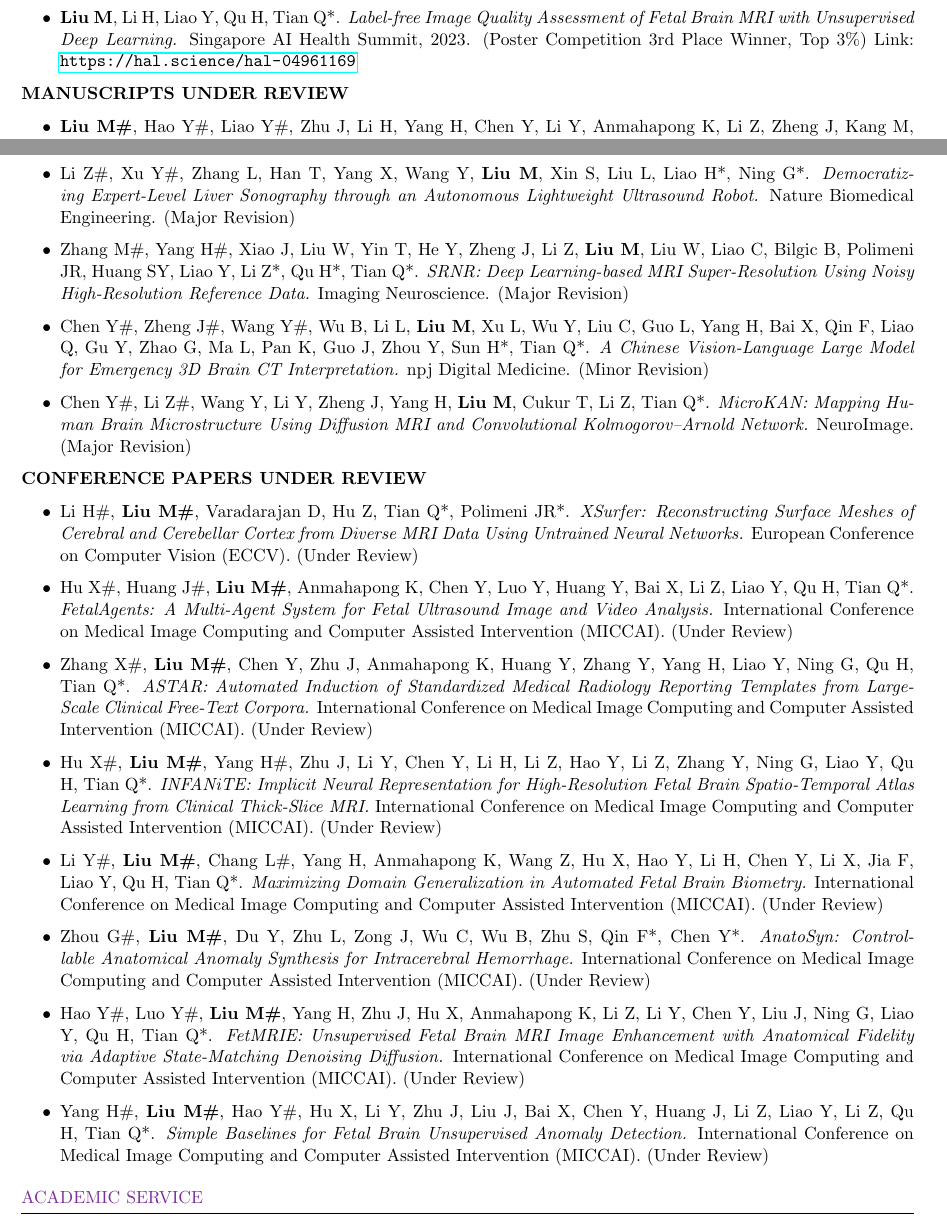
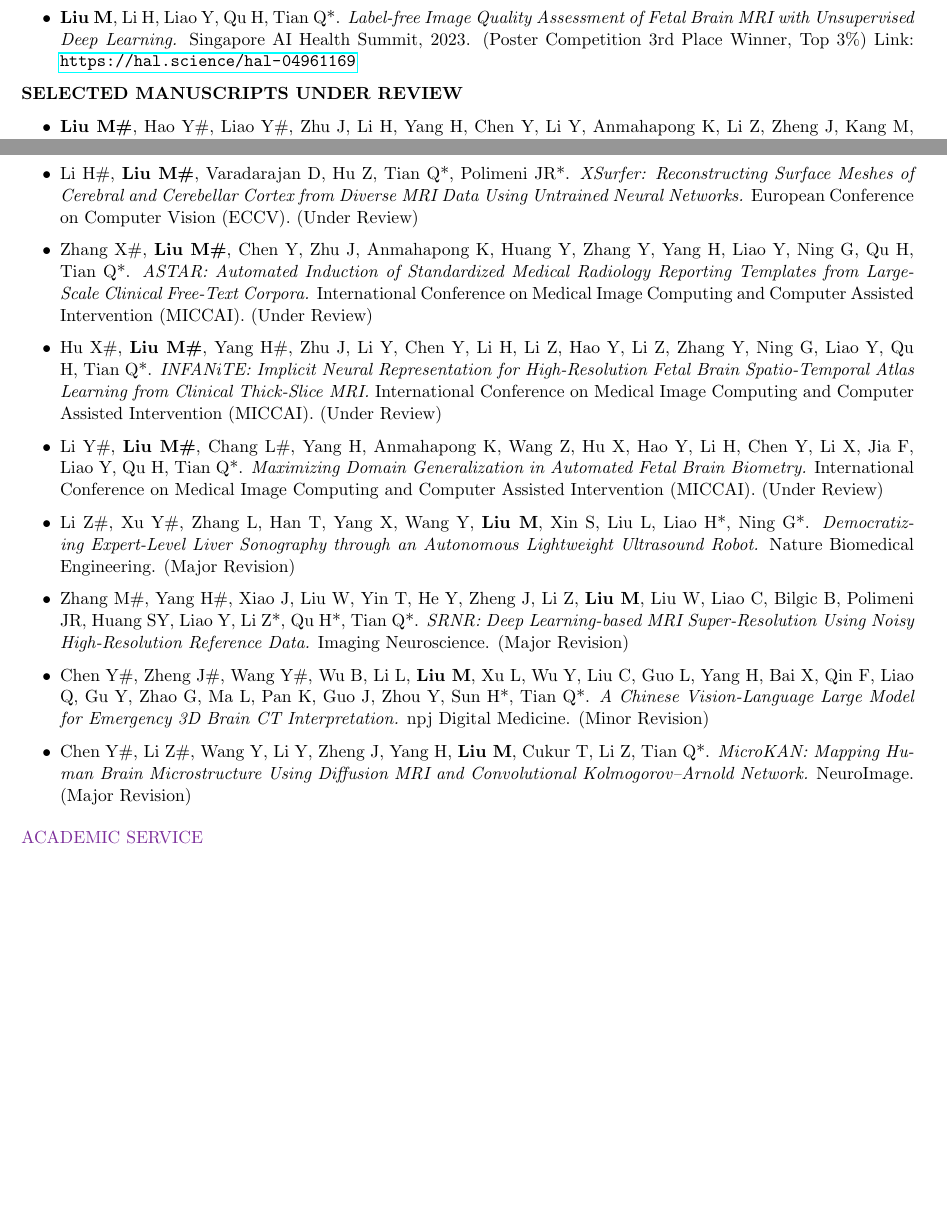
Before and after one commit to Arktis2022/CV-Mingxuan-Liu, a LaTeX CV (main.tex): two parts of pages 3 and 4 of 5, joined at a grey line, cut so that both start at the same text, the shorter picture padded with empty space. Compiled offline with pdfLaTeX.

Commit message:
no comments

```diff
--- a/main.tex
+++ b/main.tex
@@ -130,7 +130,7 @@
 \item \textbf{Liu M}, Li H, Liao Y, Qu H, Tian Q*. \textit{Label-free Image Quality Assessment of Fetal Brain MRI with Unsupervised Deep Learning.} Singapore AI Health Summit, 2023. (Poster Competition 3rd Place Winner, Top 3\%) Link: \url{https://hal.science/hal-04961169}
 \end{itemize}
 
-\textbf{MANUSCRIPTS UNDER REVIEW}
+\textbf{SELECTED MANUSCRIPTS UNDER REVIEW}
 
 \begin{itemize}
     \item \textbf{Liu M\#}, Hao Y\#, Liao Y\#, Zhu J, Li H, Yang H, Chen Y, Li Y, Anmahapong K, Li Z, Zheng J, Kang M, Song Y, Lai H, Zhou X, Ning G, Qu H*, Tian Q*. \textit{Annotation-free Deep Learning for Automated Detection and Segmentation of Fetal Germinal Matrix-Intraventricular Hemorrhage in Brain MRI.} The Lancet Medical Imaging \& Theranostics. (Under Review)
@@ -147,6 +147,11 @@
 
     \item Yang H\#, Liao Y\#, \textbf{Liu M}, Zhu J, Li H, Jia F, Li Z, Zhang M, Zheng J, Wang Z, Zhang J, Chen Y, Li Y, Luo L, Liu J, Lai H, Zhou X, Kang M, Song Y, Ning G, Li Z, Zhang X, Qu H*, Tian Q*. \textit{3D Fetal Brain Morphometry from Single Thick-slice MRI Stacks Using Deep Learning Super-Resolution.} Nature Biomedical Engineering. (Under Review)
 
+    \item Li H\#, \textbf{Liu M\#}, Varadarajan D, Hu Z, Tian Q*, Polimeni JR*. \textit{XSurfer: Reconstructing Surface Meshes of Cerebral and Cerebellar Cortex from Diverse MRI Data Using Untrained Neural Networks.} European Conference on Computer Vision (ECCV). (Under Review)
+    \item Zhang X\#, \textbf{Liu M\#}, Chen Y, Zhu J, Anmahapong K, Huang Y, Zhang Y, Yang H, Liao Y, Ning G, Qu H, Tian Q*. \textit{ASTAR: Automated Induction of Standardized Medical Radiology Reporting Templates from Large-Scale Clinical Free-Text Corpora.} International Conference on Medical Image Computing and Computer Assisted Intervention (MICCAI). (Under Review)
+    \item Hu X\#, \textbf{Liu M\#}, Yang H\#, Zhu J, Li Y, Chen Y, Li H, Li Z, Hao Y, Li Z, Zhang Y, Ning G, Liao Y, Qu H, Tian Q*. \textit{INFANiTE: Implicit Neural Representation for High-Resolution Fetal Brain Spatio-Temporal Atlas Learning from Clinical Thick-Slice MRI.} International Conference on Medical Image Computing and Computer Assisted Intervention (MICCAI). (Under Review)
+    \item Li Y\#, \textbf{Liu M\#}, Chang L\#, Yang H, Anmahapong K, Wang Z, Hu X, Hao Y, Li H, Chen Y, Li X, Jia F, Liao Y, Qu H, Tian Q*. \textit{Maximizing Domain Generalization in Automated Fetal Brain Biometry.} International Conference on Medical Image Computing and Computer Assisted Intervention (MICCAI). (Under Review)
+
     \item Li Z\#, Xu Y\#, Zhang L, Han T, Yang X, Wang Y, \textbf{Liu M}, Xin S, Liu L, Liao H*, Ning G*. \textit{Democratizing Expert-Level Liver Sonography through an Autonomous Lightweight Ultrasound Robot.} Nature Biomedical Engineering. (Major Revision)
 
     \item Zhang M\#, Yang H\#, Xiao J, Liu W, Yin T, He Y, Zheng J, Li Z, \textbf{Liu M}, Liu W, Liao C, Bilgic B, Polimeni JR, Huang SY, Liao Y, Li Z*, Qu H*, Tian Q*. \textit{SRNR: Deep Learning-based MRI Super-Resolution Using Noisy High-Resolution Reference Data.} Imaging Neuroscience. (Major Revision)
@@ -155,18 +160,6 @@
 
     \item Chen Y\#, Li Z\#, Wang Y, Li Y, Zheng J, Yang H, \textbf{Liu M}, Cukur T, Li Z, Tian Q*. \textit{MicroKAN: Mapping Human Brain Microstructure Using Diffusion MRI and Convolutional Kolmogorov--Arnold Network.} NeuroImage. (Major Revision)
 
-\end{itemize}
-
-\textbf{CONFERENCE PAPERS UNDER REVIEW}
-\begin{itemize}
-    \item Li H\#, \textbf{Liu M\#}, Varadarajan D, Hu Z, Tian Q*, Polimeni JR*. \textit{XSurfer: Reconstructing Surface Meshes of Cerebral and Cerebellar Cortex from Diverse MRI Data Using Untrained Neural Networks.} European Conference on Computer Vision (ECCV). (Under Review)
-    \item Hu X\#, Huang J\#, \textbf{Liu M\#}, Anmahapong K, Chen Y, Luo Y, Huang Y, Bai X, Li Z, Liao Y, Qu H, Tian Q*. \textit{FetalAgents: A Multi-Agent System for Fetal Ultrasound Image and Video Analysis.} International Conference on Medical Image Computing and Computer Assisted Intervention (MICCAI). (Under Review)
-    \item Zhang X\#, \textbf{Liu M\#}, Chen Y, Zhu J, Anmahapong K, Huang Y, Zhang Y, Yang H, Liao Y, Ning G, Qu H, Tian Q*. \textit{ASTAR: Automated Induction of Standardized Medical Radiology Reporting Templates from Large-Scale Clinical Free-Text Corpora.} International Conference on Medical Image Computing and Computer Assisted Intervention (MICCAI). (Under Review)
-    \item Hu X\#, \textbf{Liu M\#}, Yang H\#, Zhu J, Li Y, Chen Y, Li H, Li Z, Hao Y, Li Z, Zhang Y, Ning G, Liao Y, Qu H, Tian Q*. \textit{INFANiTE: Implicit Neural Representation for High-Resolution Fetal Brain Spatio-Temporal Atlas Learning from Clinical Thick-Slice MRI.} International Conference on Medical Image Computing and Computer Assisted Intervention (MICCAI). (Under Review)
-    \item Li Y\#, \textbf{Liu M\#}, Chang L\#, Yang H, Anmahapong K, Wang Z, Hu X, Hao Y, Li H, Chen Y, Li X, Jia F, Liao Y, Qu H, Tian Q*. \textit{Maximizing Domain Generalization in Automated Fetal Brain Biometry.} International Conference on Medical Image Computing and Computer Assisted Intervention (MICCAI). (Under Review)
-    \item Zhou G\#, \textbf{Liu M\#}, Du Y, Zhu L, Zong J, Wu C, Wu B, Zhu S, Qin F*, Chen Y*. \textit{AnatoSyn: Controllable Anatomical Anomaly Synthesis for Intracerebral Hemorrhage.} International Conference on Medical Image Computing and Computer Assisted Intervention (MICCAI). (Under Review)
-    \item Hao Y\#, Luo Y\#, \textbf{Liu M\#}, Yang H, Zhu J, Hu X, Anmahapong K, Li Z, Li Y, Chen Y, Liu J, Ning G, Liao Y, Qu H, Tian Q*. \textit{FetMRIE: Unsupervised Fetal Brain MRI Image Enhancement with Anatomical Fidelity via Adaptive State-Matching Denoising Diffusion.} International Conference on Medical Image Computing and Computer Assisted Intervention (MICCAI). (Under Review)
-    \item Yang H\#, \textbf{Liu M\#}, Hao Y\#, Hu X, Li Y, Zhu J, Liu J, Bai X, Chen Y, Huang J, Li Z, Liao Y, Li Z, Qu H, Tian Q*. \textit{Simple Baselines for Fetal Brain Unsupervised Anomaly Detection.} International Conference on Medical Image Computing and Computer Assisted Intervention (MICCAI). (Under Review)
 \end{itemize}
 
 \end{rSection}
```
